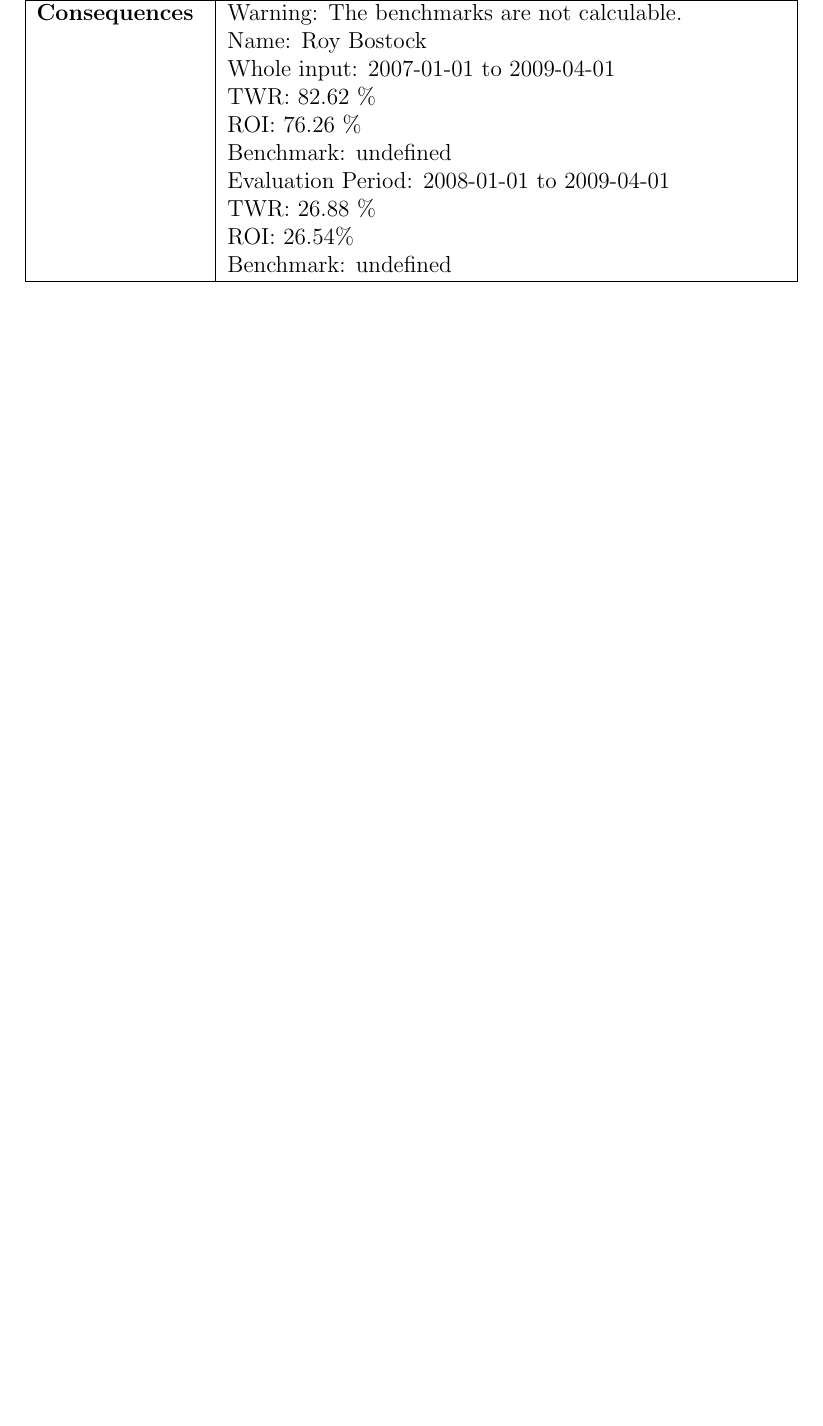
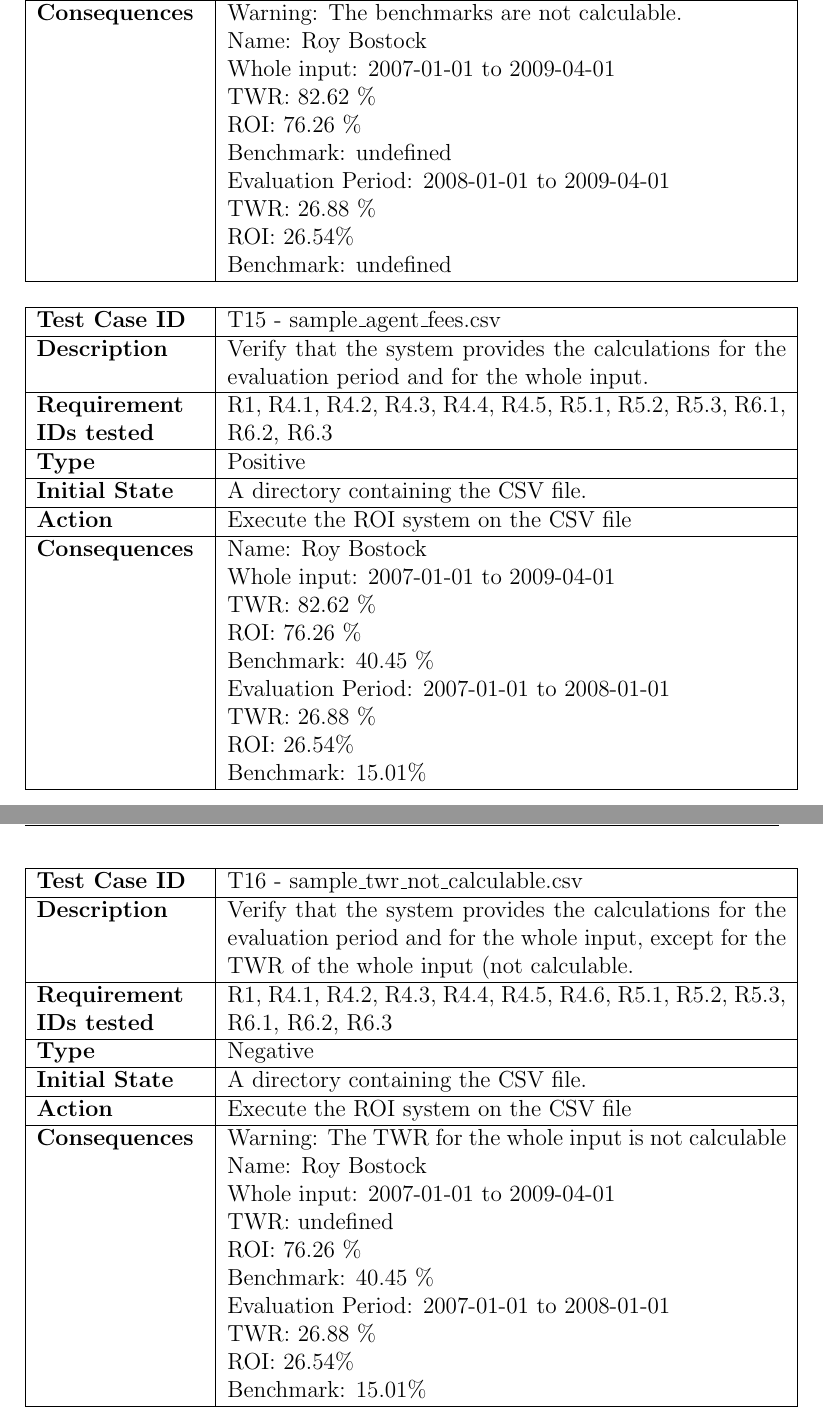
Before and after one commit to grueld/softwareRequirements, a LaTeX document (roi-template/roi.tex): part of page 29 of 33 before the commit and two parts of pages 29 and 30 of 34 after it, the two joined at a grey line, cut so that both start at the same text, the shorter picture padded with empty space. The pictures show the PDF file roi-template/roi.pdf that the author committed with the source.

Commit message:
more tests

```diff
--- a/roi-template/roi.tex
+++ b/roi-template/roi.tex
@@ -1254,7 +1254,66 @@ $\lnot$Name & W7 \\
 & Benchmark: undefined \\
 \hline
 \end{tabular}
+%%%
+\bigskip
+\centering
+\begin{tabular}{|p{1.2in}|p{4in}|}
+\hline
+\textbf{Test Case ID} & T15 - sample\_agent\_fees.csv \\
+\hline
+\textbf{Description} & Verify that the system provides the calculations for the evaluation period and for the whole input.\\
+\hline
+\textbf{Requirement IDs tested} & R1, R4.1, R4.2, R4.3, R4.4, R4.5, R5.1, R5.2, R5.3, R6.1, R6.2, R6.3 \\
+\hline
+\textbf{Type} & Positive \\
+\hline
+\textbf{Initial State} & A directory containing the CSV file.\\
+\hline
+\textbf{Action} & Execute the ROI system on the CSV file \\
+\hline
+\textbf{Consequences} & Name: Roy Bostock\\
+& Whole input: 2007-01-01 to 2009-04-01\\
+& TWR:  82.62 $\%$\\
+& ROI: 76.26 $\%$\\
+& Benchmark: 40.45 $\%$ \\
+& Evaluation Period: 2007-01-01 to 2008-01-01\\
+& TWR: 26.88 $\%$\\
+& ROI: 26.54$\%$\\
+& Benchmark: 15.01$\%$ \\
+\hline
+\end{tabular}
+%%%
+\bigskip
+\centering
+\begin{tabular}{|p{1.2in}|p{4in}|}
+\hline
+\textbf{Test Case ID} & T16 - sample\_twr\_not\_calculable.csv \\
+\hline
+\textbf{Description} & Verify that the system provides the calculations for the evaluation period and for the whole input, except for the TWR of the whole input (not calculable.\\
+\hline
+\textbf{Requirement IDs tested} & R1, R4.1, R4.2, R4.3, R4.4, R4.5, R4.6, R5.1, R5.2, R5.3, R6.1, R6.2, R6.3 \\
+\hline
+\textbf{Type} & Negative \\
+\hline
+\textbf{Initial State} & A directory containing the CSV file.\\
+\hline
+\textbf{Action} & Execute the ROI system on the CSV file \\
+\hline
+\textbf{Consequences} & Warning: The TWR for the whole input is not calculable\\
+& Name: Roy Bostock\\
+& Whole input: 2007-01-01 to 2009-04-01\\
+& TWR:  undefined\\
+& ROI: 76.26 $\%$\\
+& Benchmark: 40.45 $\%$ \\
+& Evaluation Period: 2007-01-01 to 2008-01-01\\
+& TWR: 26.88 $\%$\\
+& ROI: 26.54$\%$\\
+& Benchmark: 15.01$\%$ \\
+\hline
+\end{tabular}
 }
+
+
 
 
 
```
Also changed, not shown: csv/sample_agent_fees.csv (added, +20 -0 lines), csv/sample_twr_not_calculable.csv (added, +20 -0 lines), roi-template/roi.pdf, roi-template/roi.tex (26 more changed lines), 4 other files.
